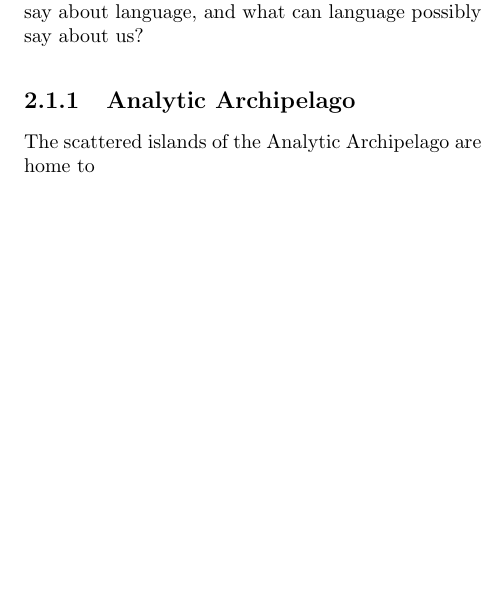
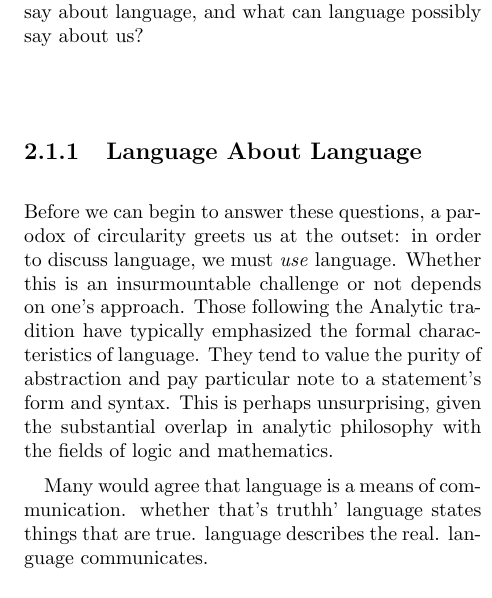
Before and after one commit to agoramachina/Language-Labyrinths, a LaTeX book (Language & Labyrinths.tex): part of one column of page 9 of 15, cut so that both start at the same text, the shorter picture padded with empty space. Compiled offline with pdfLaTeX; a LaTeX package or settings file that is missing is left out.

Commit message:
language about language

```diff
--- a/Language & Labyrinths.tex
+++ b/Language & Labyrinths.tex
@@ -174,14 +174,17 @@ For further instruction, consult the project's README.
      \DndDropCapLine{W}{hat is the purpose of language?} What is it \textit{for}?
      And what exactly \textit{is} language, anyway? These questions form the necessary foundation for further linguistic inquiry: What forms can language take? What is the language of story, of narrative, of literature? Of games and play? What can we possibly say about language, and what can language possibly say about us?
 
-\subsection{Analytic Archipelago}
-     The scattered islands of the Analytic Archipelago are home to
+\subsection{Language About Language}
 
-%%
-%%\subsection{On Structure and Syntax}
-%%\DndDropCapLine{L}{et us delve into the analytical.}
-%%\subsubsection{Sign and Symbol}
-%%\subsubsection{Structure and Syntax}
+     Before we can begin to answer these questions, a parodox of circularity greets us at the outset: in order to discuss language, we must \textit{use} language. Whether this is an insurmountable challenge or not depends on one's approach.
+     Those following the Analytic tradition have typically emphasized the formal characteristics of language. They tend to value the purity of abstraction and pay particular note to a statement's form and syntax. This is perhaps unsurprising, given the substantial overlap in analytic philosophy with the fields of logic and mathematics.
+
+     Many would agree that language is a means of communication. whether that's truthh'
+     language states things that are true. language describes the real. language communicates.
+
+
+
+
 
 
 
```
